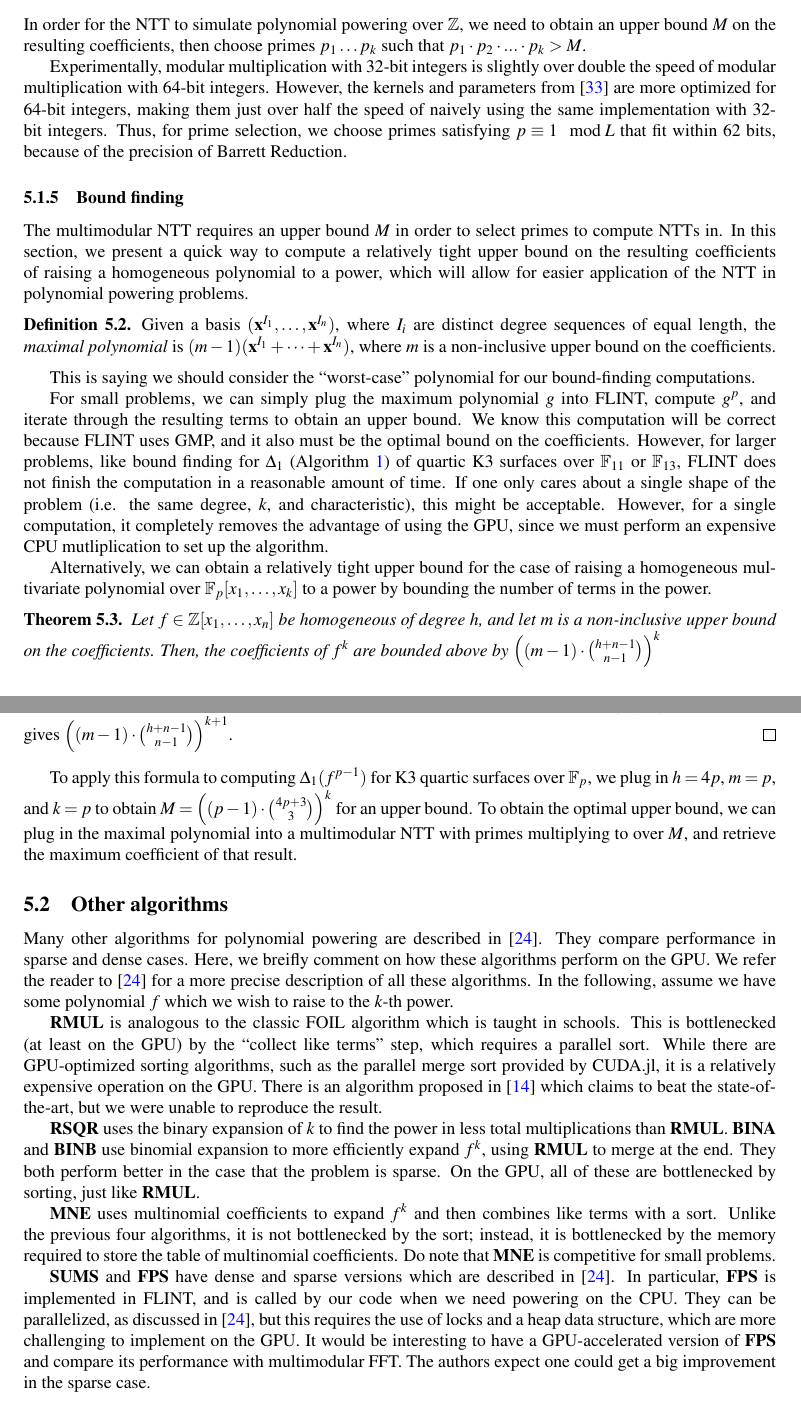
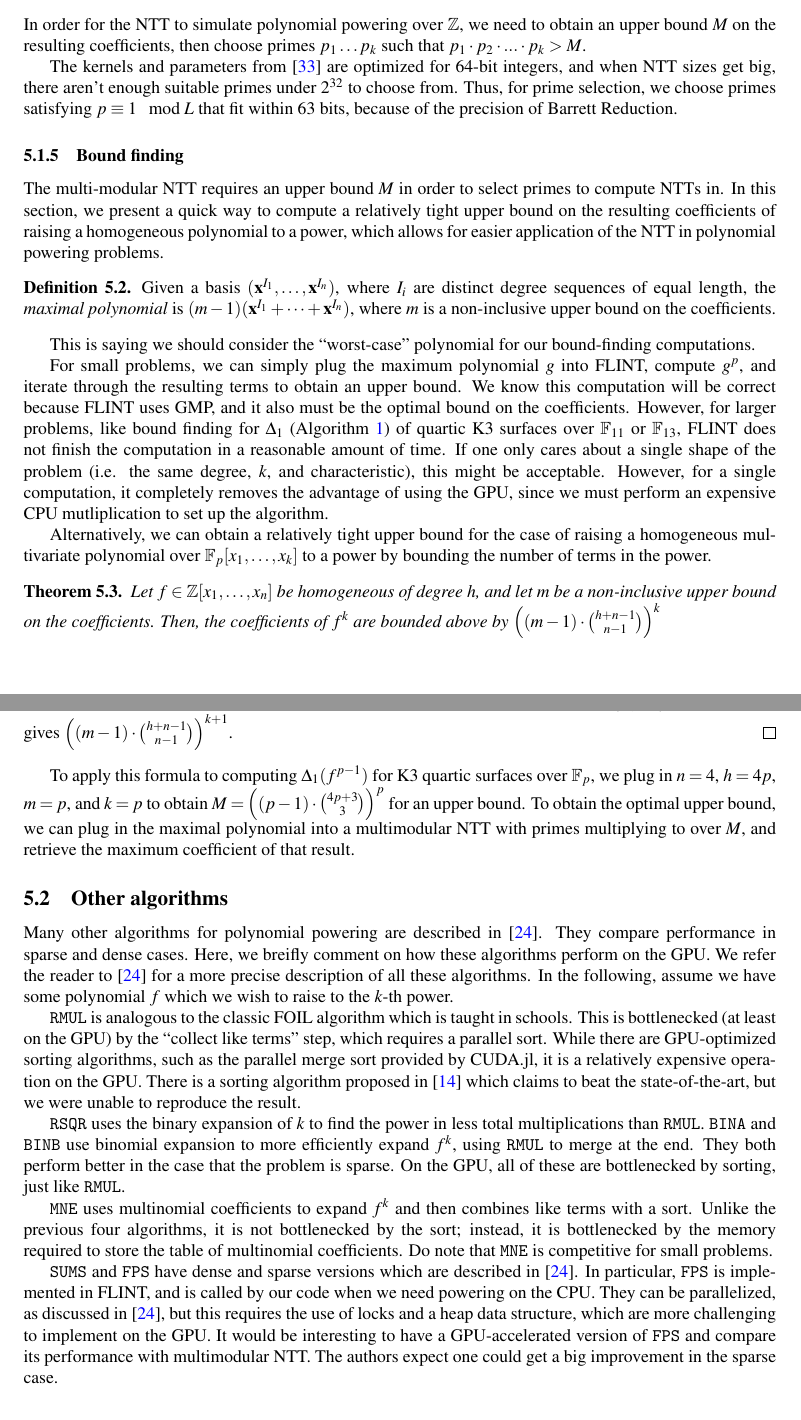
Before and after one commit to jjgarzella/all-heights-k3-surfaces, a LaTeX paper (main.tex, which reads polymul.tex): two parts of pages 13 and 14 of 21, joined at a grey line, cut so that both start at the same text. Compiled offline with pdfLaTeX.

Commit message:
added edits for polynomial powering

```diff
--- a/polymul.tex
+++ b/polymul.tex
@@ -108,22 +108,19 @@ on the resulting coefficients, then
 choose primes $p_1 \dots p_k$ such
 that $p_1 \cdot p_2 \cdot ... \cdot p_k > M$.
 
-Experimentally, modular multiplication with 32-bit integers
-is slightly over double the speed of modular
-multiplication with 64-bit integers.
-However, the kernels and parameters from \cite{ozcan-2023-fft} are more
-optimized for 64-bit integers, making them just over half the
-speed of naively using the same implementation with 32-bit
-integers. Thus, for prime selection,
+The kernels and parameters from \cite{ozcan-2023-fft} are
+optimized for 64-bit integers, and when NTT sizes get big, there
+aren't enough suitable primes under $2^{32}$ to choose from.
+Thus, for prime selection,
 we choose primes satisfying $p \equiv 1 \mod L$ that fit
-within 62 bits, because of the precision of Barrett Reduction.
+within 63 bits, because of the precision of Barrett Reduction.
 
 \subsubsection{Bound finding}
-The multimodular NTT requires an upper bound $M$ in order to select primes
+The multi-modular NTT requires an upper bound $M$ in order to select primes
 to compute NTTs in. In this section, we present a quick way to compute a
 relatively tight upper bound on the resulting
 coefficients of raising a homogeneous polynomial to a power, which
-will allow for easier application of the NTT in polynomial powering
+allows for easier application of the NTT in polynomial powering
 problems.
 
 \begin{defn}
@@ -160,7 +157,7 @@ by bounding the number of terms in the power.
 
 \begin{thm}
     Let $f \in \mathbb{Z}[x_1, \dots, x_n]$ be homogeneous of degree \(h\),
-    and let $m$ is a non-inclusive upper bound on the coefficients.
+    and let $m$ be a non-inclusive upper bound on the coefficients.
     Then, the coefficients of $f ^ k$ are bounded above by
     $\left((m - 1) \cdot \binom{h + n - 1}{n - 1}\right)^ k$
 \end{thm}
@@ -196,8 +193,8 @@ by bounding the number of terms in the power.
 \end{proof}
 
 To apply this formula to computing $\Delta_1(f^{p - 1})$ for K3
-quartic surfaces over $\mathbb{F}_p$, we plug in $h = 4p$, $m = p$,
-and $k = p$ to obtain $M = \left((p - 1) \cdot \binom{4p + 3}{3}\right)^ k$
+quartic surfaces over $\mathbb{F}_p$, we plug in $n = 4$, $h = 4p$, $m = p$,
+and $k = p$ to obtain $M = \left((p - 1) \cdot \binom{4p + 3}{3}\right)^ p$
 for an upper bound. To obtain the optimal upper bound, we can plug in the
 maximal polynomial into a multimodular NTT with primes multiplying to over $M$,
 and retrieve the maximum coefficient of that result.
@@ -214,39 +211,39 @@ for a more precise description of all these algorithms.
 In the following, assume we have some polynomial \(f\) which we wish
 to raise to the \(k\)-th power.
 
-\textbf{RMUL} is analogous to the classic FOIL algorithm which is taught in schools.
+\code{RMUL} is analogous to the classic FOIL algorithm which is taught in schools.
 This is bottlenecked (at least on the GPU) by the ``collect like terms'' step,
 which requires a parallel sort.
 While there are GPU-optimized sorting algorithms, such as the parallel merge sort
 provided by CUDA.jl, it is a relatively expensive operation on the GPU.
-There is an algorithm proposed in \cite{gupta-2023-gpu-sort}
+There is a sorting algorithm proposed in \cite{gupta-2023-gpu-sort}
 which claims to beat the state-of-the-art, but we were unable to reproduce the result.
 
-\textbf{RSQR} uses the binary expansion of \(k\) to find the power in less
-total multiplications than \textbf{RMUL}.
-\textbf{BINA} and \textbf{BINB} use binomial expansion to more efficiently
-expand \(f^{k}\), using \textbf{RMUL} to merge at the end.
+\code{RSQR} uses the binary expansion of \(k\) to find the power in less
+total multiplications than \code{RMUL}.
+\code{BINA} and \code{BINB} use binomial expansion to more efficiently
+expand \(f^{k}\), using \code{RMUL} to merge at the end.
 They both perform better in the case that the problem is sparse.
 On the GPU, all of these are bottlenecked by sorting, just like
-\textbf{RMUL}.
+\code{RMUL}.
 
-\textbf{MNE} uses multinomial coefficients to expand \(f^{k}\)
+\code{MNE} uses multinomial coefficients to expand \(f^{k}\)
 and then combines like terms with a sort.
 Unlike the previous four algorithms, it is not bottlenecked by the sort;
 instead, it is bottlenecked by the memory required to store the table of
-multinomial coefficients. Do note that \textbf{MNE} is
+multinomial coefficients. Do note that \code{MNE} is
 competitive for small problems.
 
-\textbf{SUMS} and \textbf{FPS} have dense and sparse versions which are described in
+\code{SUMS} and \code{FPS} have dense and sparse versions which are described in
 \cite{monagan-2012-sparse-powering}.
-In particular, \textbf{FPS} is implemented in FLINT, and is called by our
+In particular, \code{FPS} is implemented in FLINT, and is called by our
 code when we need powering on the CPU.
 They can be parallelized, as discussed in \cite{monagan-2012-sparse-powering},
 but this requires the use of locks and a heap data structure,
 which are more challenging to implement on the GPU.
 It would be interesting to have a GPU-accelerated version of
-\textbf{FPS} and compare its performance with
-multimodular FFT.
+\code{FPS} and compare its performance with
+multimodular NTT.
 The authors expect one could get a big improvement in the sparse case.
 
 \subsection{Evaluation}
```
Also changed, not shown: polymul.tex (8 more changed lines).
